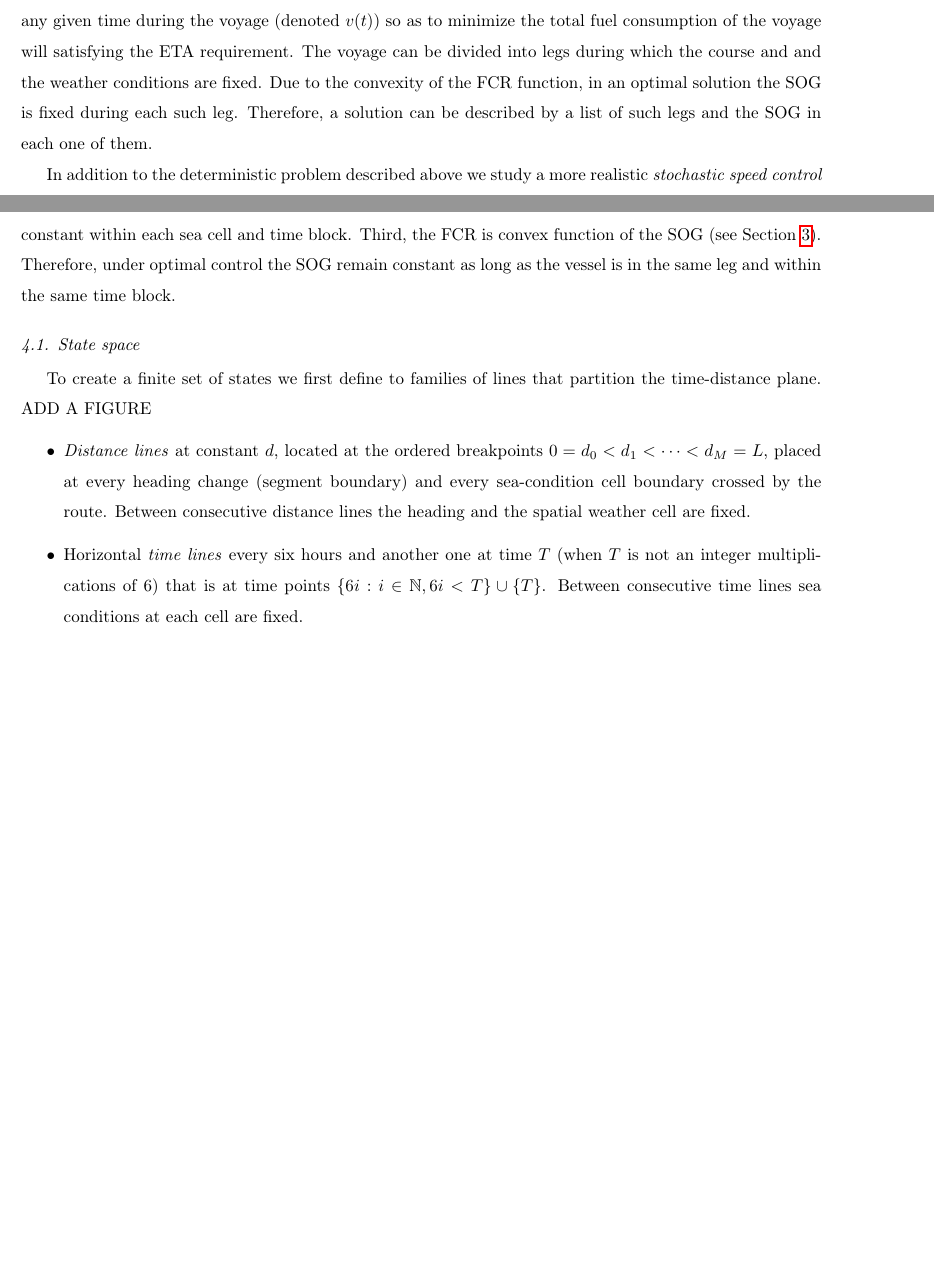
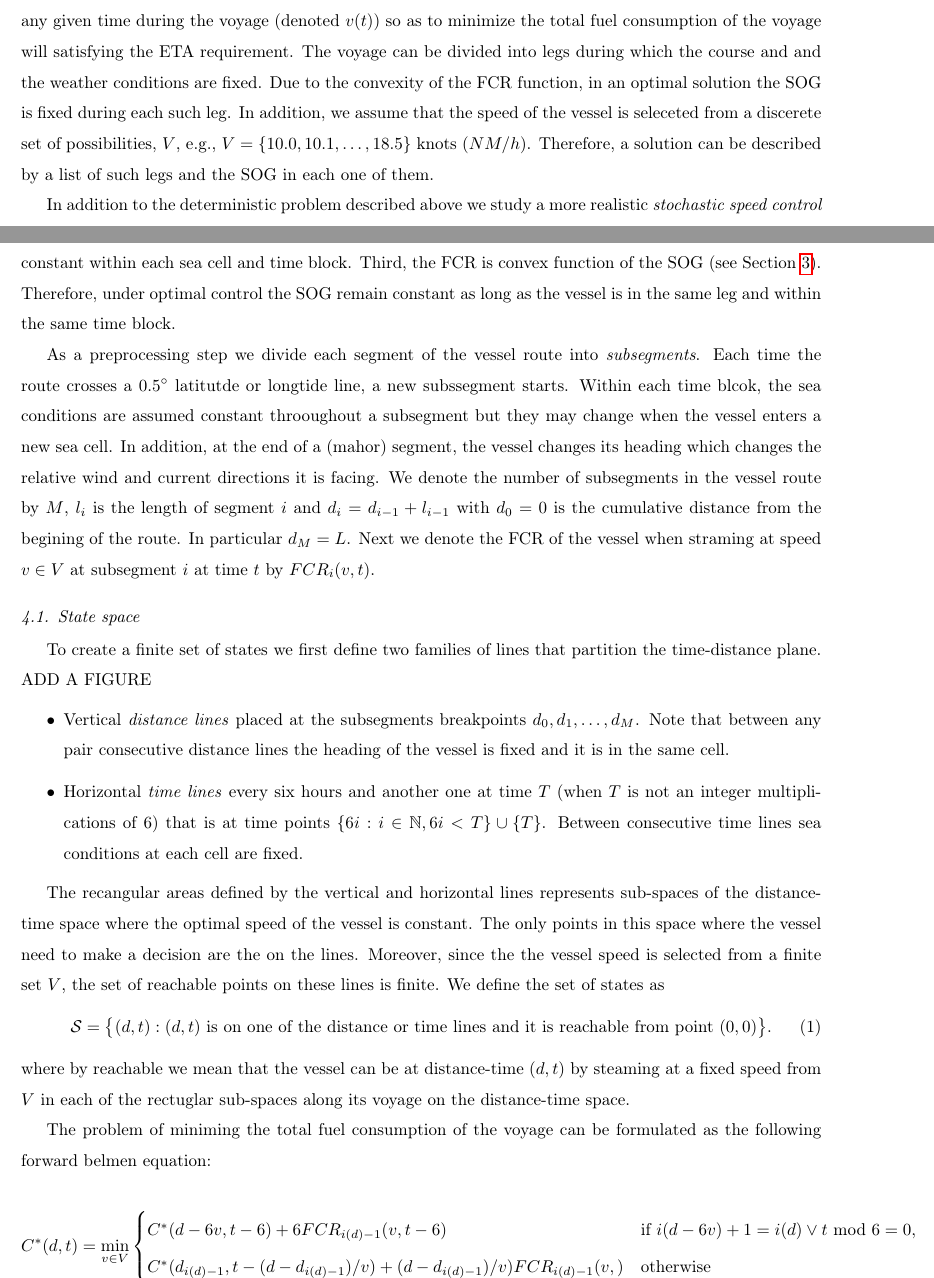
Before and after one commit to amishafir/Voyage_Optimization, a LaTeX paper (paper_workspace/paper_full_draft.tex): two parts of pages 4 and 5 of 19, joined at a grey line, cut so that both start at the same text, the shorter picture padded with empty space. Compiled offline with pdfLaTeX.

Commit message:
Update state space description and state transition formulation in paper draft

```diff
--- a/paper_workspace/paper_full_draft.tex
+++ b/paper_workspace/paper_full_draft.tex
@@ -172,7 +172,8 @@ In this paper we study the problem of controling the speed of sea vessels with t
 \end{description}
 
 
-Given the input above a solution of the deterministic speed control problem is the SOG of the vessel at any given time during the voyage (denoted $v(t)$) so as to minimize the total fuel consumption of the voyage will satisfying the ETA requirement.    The voyage can be divided into legs during which the course and and the weather conditions are fixed.  Due to the convexity of the FCR function,  in an optimal solution the SOG is fixed during each such leg.  Therefore, a solution can be described by a list of such legs and the SOG in each one of them.
+Given the input above a solution of the deterministic speed control problem is the SOG of the vessel at any given time during the voyage (denoted $v(t)$) so as to minimize the total fuel consumption of the voyage will satisfying the ETA requirement.    The voyage can be divided into legs during which the course and and the weather conditions are fixed.  Due to the convexity of the FCR function,  in an optimal solution the SOG is fixed during each such leg.  In addition, we assume that the speed of the vessel is seleceted from a discerete set of possibilities, $V$, e.g., $V = \{10.0, 10.1, \ldots,18.5\}$ knots ($NM/h$). Therefore, a solution can be described by a list of such legs and the SOG in each one of them.
+
 
 
 In addition to the deterministic problem described above we study a more realistic \emph{stochastic speed control problem}, where the future sea conditions and each location along the planed voyage is unknown but some noisy indications about it are represented by a published weather forecast. The forecast is given in the same discretization units is the weather conditions described above and is updated every six hours.  The goal of the planner is to use the forecast data in order to minimize the expected fuel consumption of  the vessel during to voyage.   However, no probabilistic information about the dependency between the forecast and the actual weather realization is available to the planer.
@@ -286,16 +287,37 @@ the sea conditions are constant within each sea cell and time block.
 Third, the FCR is convex function of the SOG (see Section~\ref{sec:problem}).
 Therefore, under optimal control the SOG remain constant as long as the vessel is in the same leg and within the same time block.
 
+As a preprocessing step we divide each segment of the vessel route into \emph{subsegments}. Each time the route crosses a $0.5\degree$ latitutde or longtide line, a new subssegment starts. Within each time blcok, the sea conditions are assumed constant throoughout a subsegment but they may change when the vessel enters a new sea cell. In addition, at the end of a (mahor) segment, the vessel changes its heading which changes the relative wind and current directions it is facing. We denote the number of subsegments in the vessel route by $M$, $l_i$ is the length of segment $i$ and $d_i = d_{i-1} + l_{i-1}$ with $d_0 = 0$ is the cumulative distance from the begining of the route. In particular $d_M = L$.
+Next we denote the FCR of the vessel when straming at speed $v \in V$ at  subsegment $i$ at time $t$ by $FCR_i(v, t)$.
+
+
+
 
 \subsection{State space}
 \label{sec:states}
 
-To create a finite set of states we first define to families of lines that partition the time-distance plane.  ADD A FIGURE
+To create a finite set of states we first define two families of lines that partition the time-distance plane.  ADD A FIGURE
 \begin{itemize}
-\item \emph{Distance lines} at constant $d$, located at the ordered breakpoints
-$0=d_0<d_1<\dots<d_M=L$, placed at every heading change (segment boundary) and every sea-condition
-cell boundary crossed by the route. Between consecutive distance lines the heading and the spatial
-weather cell are fixed.
+\item Vertical \emph{distance lines} placed at the subsegments breakpoints $d_0, d_1, \ldots, d_M$. Note that between any pair consecutive distance lines the heading of the vessel is fixed and it is in the same cell.
 \item Horizontal \emph{time lines} every six hours and another one at time $T$ (when $T$ is not an integer multiplications of 6) that is at time points $\{6i : i \in \mathbb{N}, 6i < T\} \cup \{T\}$. Between
 consecutive time lines sea conditions at each cell are fixed.
 \end{itemize}
+
+The recangular areas defined by the vertical and horizontal lines represents sub-spaces of the distance-time space where the optimal speed of the vessel is constant. The only points in this space where the vessel need to make a decision are the on the lines. Moreover, since the the vessel speed is selected from a finite set $V$, the set of reachable points on these lines is finite.  We define the set of states as
+\begin{equation}
+	\label{eq:state-space}
+	\mathcal{S}=\bigl\{(d,t): (d,t) \text{ is on one of the distance or time lines and it is reachable from point } (0,0) \bigr\}.
+\end{equation}
+where by reachable we mean that the vessel can be at  distance-time $(d,t)$ by steaming at a fixed speed from $V$ in each of the rectuglar sub-spaces along its voyage on the distance-time space.
+
+
+The problem of miniming the total fuel consumption of the voyage can be formulated as the following forward belmen equation:
+
+\begin{equation}
+\label{eq:cost-to-arrive}
+C^{*}(d,t)=\min_{v \in V}  \begin{cases}  C^*(d-6v, t-6)+6FCR_{i(d)-1}(v,t-6) & \text{if } i(d-6v) +1 = i(d) \vee t \text{ mod } 6 = 0, \\
+	C^*(d_{i(d)-1},
+	t- (d -d_{i(d)-1})/ v)
+	+ (d -d_{i(d)-1})/ v) FCR_{i(d)-1}(v,) & \text{otherwise}
+  \end{cases}
+\end{equation}
```
Also changed, not shown: paper_workspace/paper_full_draft.tex (9 more changed lines).
